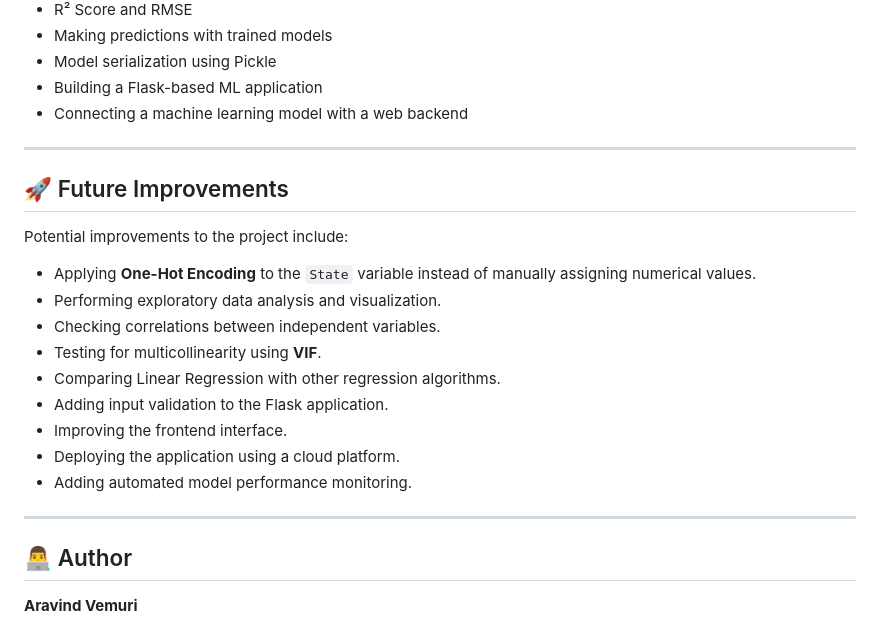
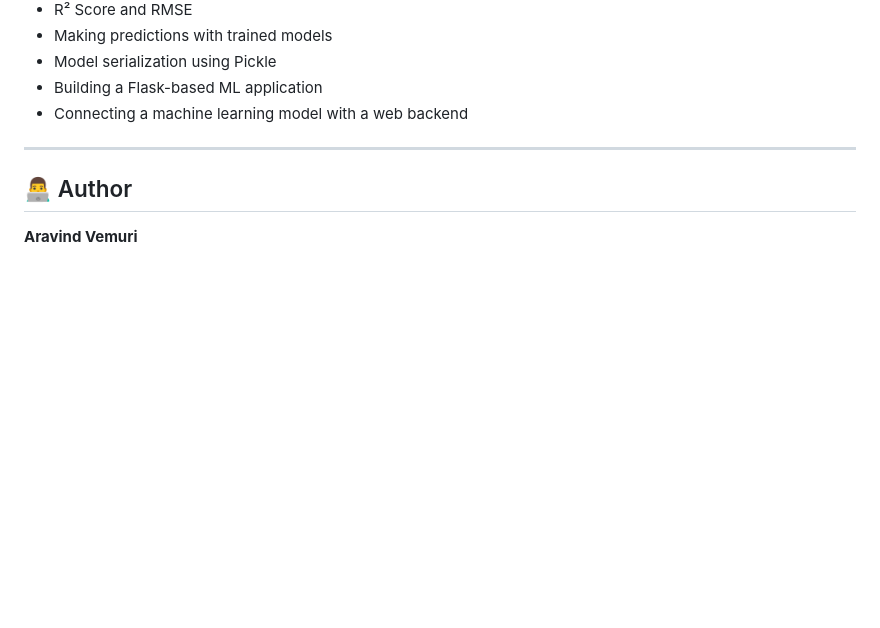
Before and after one commit to Aravind-VA/MLR_code, a Markdown page: README.md, the part around the change. Drawn GitHub-style; blank space fills up the shorter version.

```diff
--- a/README.md
+++ b/README.md
@@ -332,22 +332,6 @@ Through this project, I developed practical understanding of:
 
 ---
 
-## 🚀 Future Improvements
-
-Potential improvements to the project include:
-
-* Applying **One-Hot Encoding** to the `State` variable instead of manually assigning numerical values.
-* Performing exploratory data analysis and visualization.
-* Checking correlations between independent variables.
-* Testing for multicollinearity using **VIF**.
-* Comparing Linear Regression with other regression algorithms.
-* Adding input validation to the Flask application.
-* Improving the frontend interface.
-* Deploying the application using a cloud platform.
-* Adding automated model performance monitoring.
-
----
-
 ## 👨‍💻 Author
 
 **Aravind Vemuri**
```
